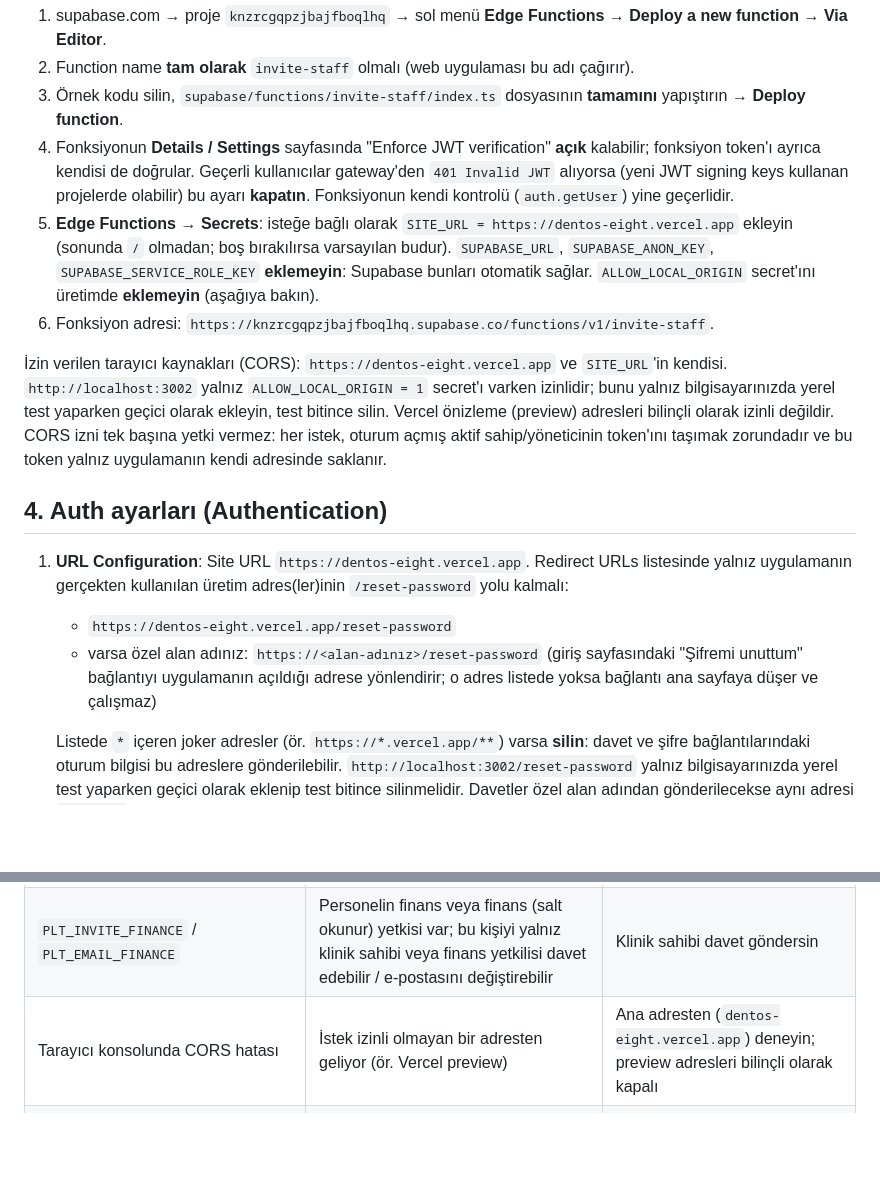
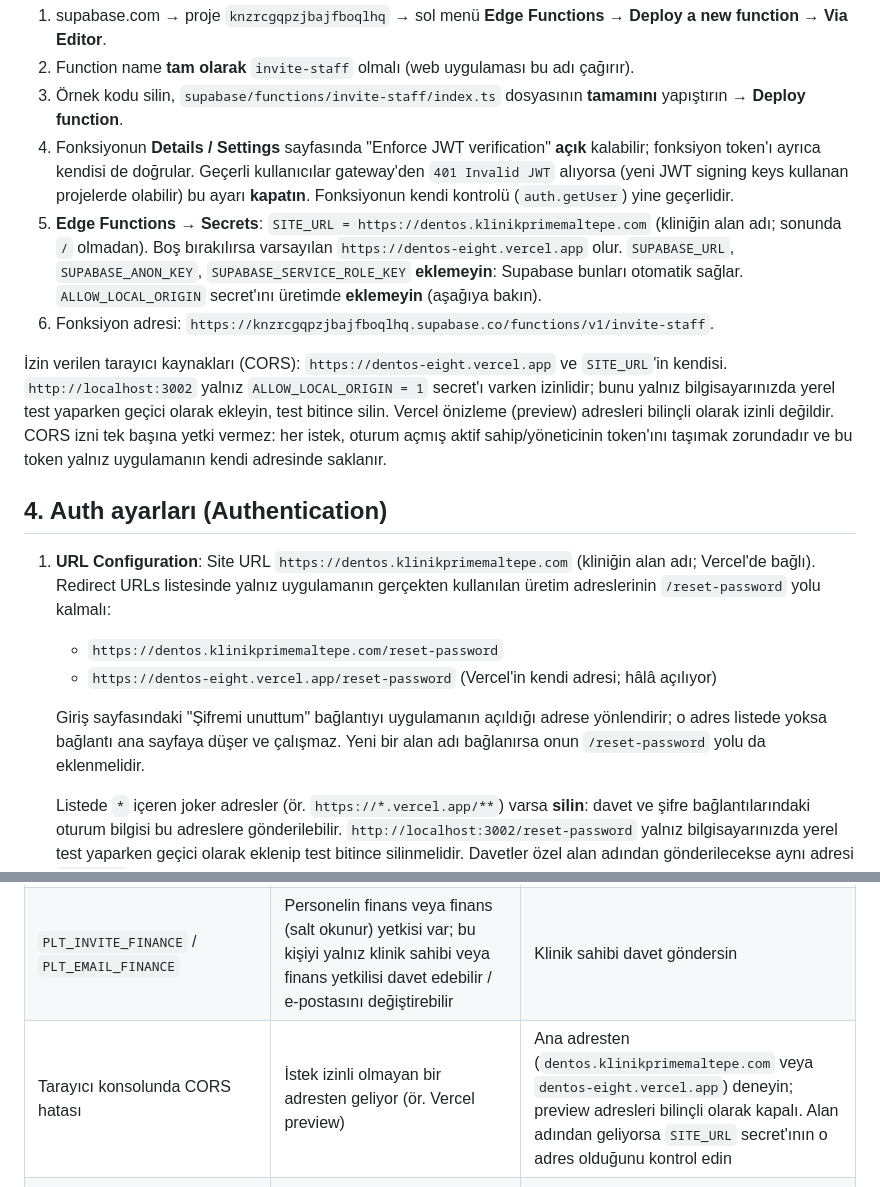
Before and after one commit to zekeriyaalpyildiran-art/dentos, a Markdown page: docs/edge-functions.md, 2 parts joined by grey strips. Rendered like a GitHub page; blank space fills up the shorter version.

Commit message:
docs: clinic domain dentos.klinikprimemaltepe.com for auth redirects and invite-staff SITE_URL
Co-Authored-By: Claude Opus 5.5 <noreply@anthropic.com>

```diff
--- a/docs/edge-functions.md
+++ b/docs/edge-functions.md
@@ -20,16 +20,18 @@ Sıra: migration → fonksiyon + Auth ayarları (bu belge) → web deploy.
 2. Function name **tam olarak** `invite-staff` olmalı (web uygulaması bu adı çağırır).
 3. Örnek kodu silin, `supabase/functions/invite-staff/index.ts` dosyasının **tamamını** yapıştırın → **Deploy function**.
 4. Fonksiyonun **Details / Settings** sayfasında "Enforce JWT verification" **açık** kalabilir; fonksiyon token'ı ayrıca kendisi de doğrular. Geçerli kullanıcılar gateway'den `401 Invalid JWT` alıyorsa (yeni JWT signing keys kullanan projelerde olabilir) bu ayarı **kapatın**. Fonksiyonun kendi kontrolü (`auth.getUser`) yine geçerlidir.
-5. **Edge Functions → Secrets**: isteğe bağlı olarak `SITE_URL = https://dentos-eight.vercel.app` ekleyin (sonunda `/` olmadan; boş bırakılırsa varsayılan budur). `SUPABASE_URL`, `SUPABASE_ANON_KEY`, `SUPABASE_SERVICE_ROLE_KEY` **eklemeyin**: Supabase bunları otomatik sağlar. `ALLOW_LOCAL_ORIGIN` secret'ını üretimde **eklemeyin** (aşağıya bakın).
+5. **Edge Functions → Secrets**: `SITE_URL = https://dentos.klinikprimemaltepe.com` (kliniğin alan adı; sonunda `/` olmadan). Boş bırakılırsa varsayılan `https://dentos-eight.vercel.app` olur. `SUPABASE_URL`, `SUPABASE_ANON_KEY`, `SUPABASE_SERVICE_ROLE_KEY` **eklemeyin**: Supabase bunları otomatik sağlar. `ALLOW_LOCAL_ORIGIN` secret'ını üretimde **eklemeyin** (aşağıya bakın).
 6. Fonksiyon adresi: `https://knzrcgqpzjbajfboqlhq.supabase.co/functions/v1/invite-staff`.
 
 İzin verilen tarayıcı kaynakları (CORS): `https://dentos-eight.vercel.app` ve `SITE_URL`'in kendisi. `http://localhost:3002` yalnız `ALLOW_LOCAL_ORIGIN = 1` secret'ı varken izinlidir; bunu yalnız bilgisayarınızda yerel test yaparken geçici olarak ekleyin, test bitince silin. Vercel önizleme (preview) adresleri bilinçli olarak izinli değildir. CORS izni tek başına yetki vermez: her istek, oturum açmış aktif sahip/yöneticinin token'ını taşımak zorundadır ve bu token yalnız uygulamanın kendi adresinde saklanır.
 
 ## 4. Auth ayarları (Authentication)
 
-1. **URL Configuration**: Site URL `https://dentos-eight.vercel.app`. Redirect URLs listesinde yalnız uygulamanın gerçekten kullanılan üretim adres(ler)inin `/reset-password` yolu kalmalı:
-   - `https://dentos-eight.vercel.app/reset-password`
-   - varsa özel alan adınız: `https://<alan-adınız>/reset-password` (giriş sayfasındaki "Şifremi unuttum" bağlantıyı uygulamanın açıldığı adrese yönlendirir; o adres listede yoksa bağlantı ana sayfaya düşer ve çalışmaz)
+1. **URL Configuration**: Site URL `https://dentos.klinikprimemaltepe.com` (kliniğin alan adı; Vercel'de bağlı). Redirect URLs listesinde yalnız uygulamanın gerçekten kullanılan üretim adreslerinin `/reset-password` yolu kalmalı:
+   - `https://dentos.klinikprimemaltepe.com/reset-password`
+   - `https://dentos-eight.vercel.app/reset-password` (Vercel'in kendi adresi; hâlâ açılıyor)
+
+   Giriş sayfasındaki "Şifremi unuttum" bağlantıyı uygulamanın açıldığı adrese yönlendirir; o adres listede yoksa bağlantı ana sayfaya düşer ve çalışmaz. Yeni bir alan adı bağlanırsa onun `/reset-password` yolu da eklenmelidir.
 
    Listede `*` içeren joker adresler (ör. `https://*.vercel.app/**`) varsa **silin**: davet ve şifre bağlantılarındaki oturum bilgisi bu adreslere gönderilebilir. `http://localhost:3002/reset-password` yalnız bilgisayarınızda yerel test yaparken geçici olarak eklenip test bitince silinmelidir. Davetler özel alan adından gönderilecekse aynı adresi `SITE_URL` olarak da girin (CORS izni de buradan gelir).
 2. **SMTP** (zaten kurulu: Hostinger, gönderen `info@klinikprimemaltepe.com`): olduğu gibi bırakın; yalnız gönderen adının (Sender name) doğru olduğunu kontrol edin.
@@ -93,7 +95,7 @@ Uygulamadan:
 | Bağlantı "süresi dolmuş veya kullanılmış" | 24 saat geçti ya da e-posta güvenlik tarayıcısı bağlantıyı önceden açtı | Ekip → "Daveti yeniden gönder" (durum "Davet gönderildi" ise) |
 | Ekip ekranında durum "Aktif · son giriş …" ama kişi şifre belirlemedi / giriş yapamıyor | Bağlantı açıldığı anda (kişi veya e-posta güvenlik tarayıcısı) hesap aktif sayılır; "Daveti yeniden gönder" artık sunulmaz (`PLT_ALREADY_ACTIVE`) | Kişi `/login` sayfasındaki "Şifremi unuttum" bağlantısını kullanır |
 | `PLT_INVITE_FINANCE` / `PLT_EMAIL_FINANCE` | Personelin finans veya finans (salt okunur) yetkisi var; bu kişiyi yalnız klinik sahibi veya finans yetkilisi davet edebilir / e-postasını değiştirebilir | Klinik sahibi davet göndersin |
-| Tarayıcı konsolunda CORS hatası | İstek izinli olmayan bir adresten geliyor (ör. Vercel preview) | Ana adresten (`dentos-eight.vercel.app`) deneyin; preview adresleri bilinçli olarak kapalı |
+| Tarayıcı konsolunda CORS hatası | İstek izinli olmayan bir adresten geliyor (ör. Vercel preview) | Ana adresten (`dentos.klinikprimemaltepe.com` veya `dentos-eight.vercel.app`) deneyin; preview adresleri bilinçli olarak kapalı. Alan adından geliyorsa `SITE_URL` secret'ının o adres olduğunu kontrol edin |
 | "Davet servisi bulunamadı …" veya "Davet servisine ulaşılamadı … invite-staff …" (uygulamada); tarayıcı konsolunda `CORS` / `Failed to fetch` | Fonksiyon kurulmamış, adı `invite-staff` değil, ya da gateway JWT doğrulaması token'ı reddetti (bu cevaplarda CORS başlığı olmadığı için tarayıcı bunu bağlantı hatası gibi gösterir) | Bölüm 5'teki `curl` ön kontrolü: `404` → Bölüm 3; `204` ise Bölüm 3 adım 4 (JWT doğrulaması) |
 | `401` | Oturum süresi dolmuş, ya da gateway JWT doğrulaması yeni imza anahtarlarıyla uyumsuz | Yeniden giriş; sürerse Bölüm 3 adım 4 |
 
```
